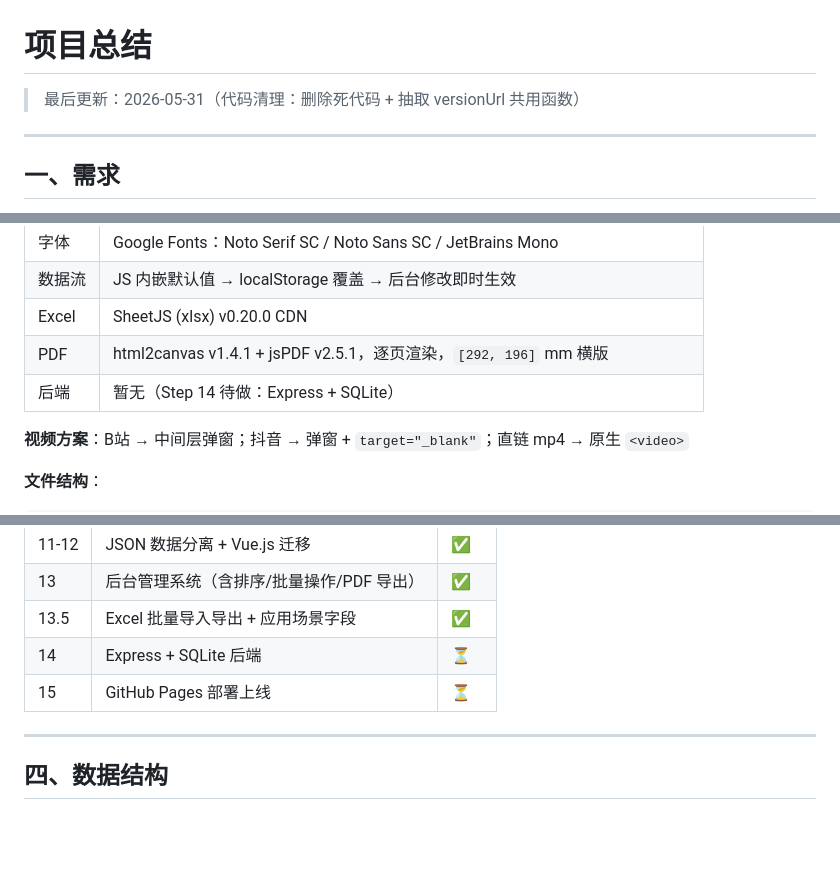
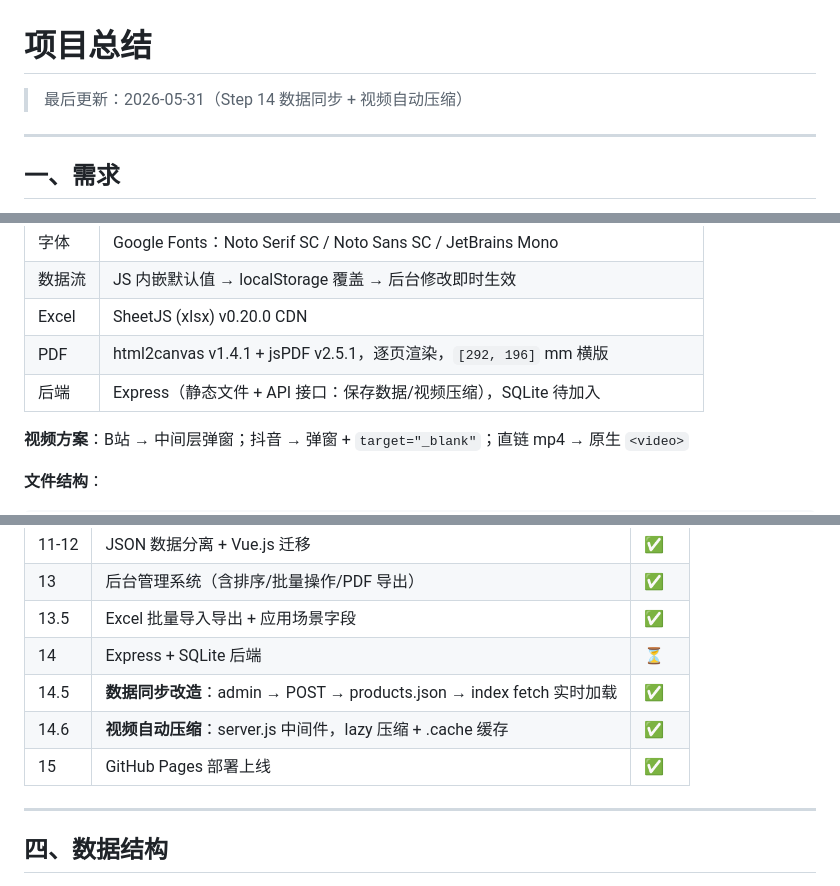
Before and after one commit to biating1/muge-shipin, a Markdown page: summary.md, 3 parts joined by grey strips. GitHub-like rendering; blank space fills up the shorter version.

```diff
--- a/summary.md
+++ b/summary.md
@@ -1,6 +1,6 @@
 # 项目总结
 
-> 最后更新：2026-05-31（代码清理：删除死代码 + 抽取 versionUrl 共用函数）
+> 最后更新：2026-05-31（Step 14 数据同步 + 视频自动压缩）
 
 ---
 
@@ -24,7 +24,7 @@
 | 数据流 | JS 内嵌默认值 → localStorage 覆盖 → 后台修改即时生效 |
 | Excel | SheetJS (xlsx) v0.20.0 CDN |
 | PDF | html2canvas v1.4.1 + jsPDF v2.5.1，逐页渲染，`[292, 196]` mm 横版 |
-| 后端 | 暂无（Step 14 待做：Express + SQLite） |
+| 后端 | Express（静态文件 + API 接口：保存数据/视频压缩），SQLite 待加入 |
 
 **视频方案**：B站 → 中间层弹窗；抖音 → 弹窗 + `target="_blank"`；直链 mp4 → 原生 `<video>`
 
@@ -58,7 +58,9 @@
 | 13 | 后台管理系统（含排序/批量操作/PDF 导出） | ✅ |
 | 13.5 | Excel 批量导入导出 + 应用场景字段 | ✅ |
 | 14 | Express + SQLite 后端 | ⏳ |
-| 15 | GitHub Pages 部署上线 | ⏳ |
+| 14.5 | **数据同步改造**：admin → POST → products.json → index fetch 实时加载 | ✅ |
+| 14.6 | **视频自动压缩**：server.js 中间件，lazy 压缩 + .cache 缓存 | ✅ |
+| 15 | GitHub Pages 部署上线 | ✅ |
 
 ---
 
```
Also changed, not shown: other parts of summary.md (+85 -8 lines).
